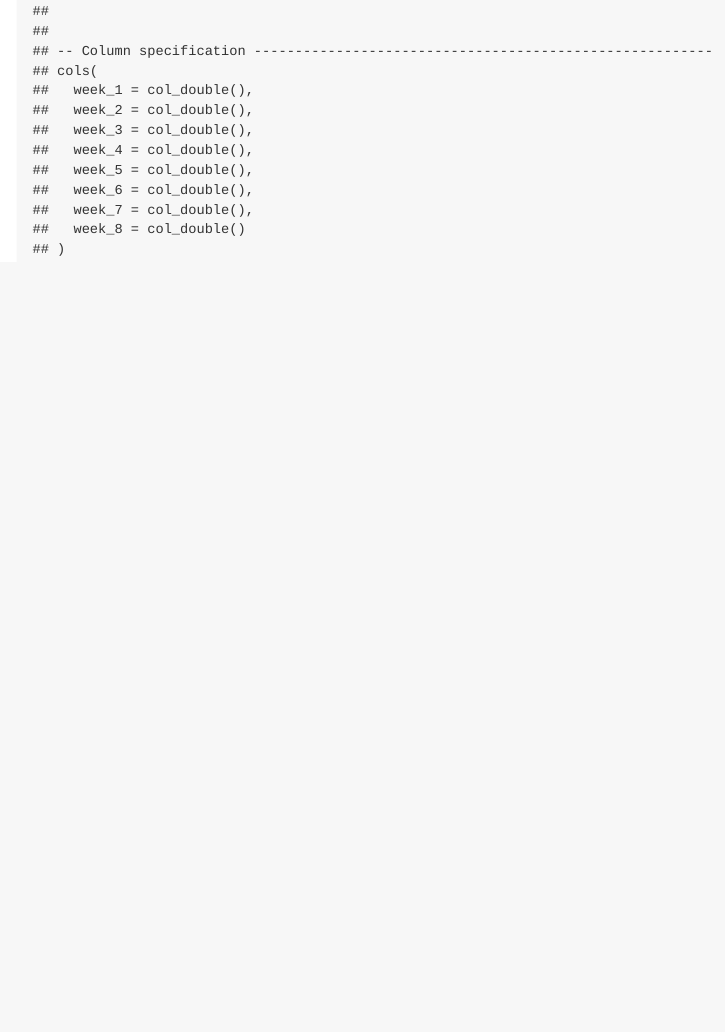
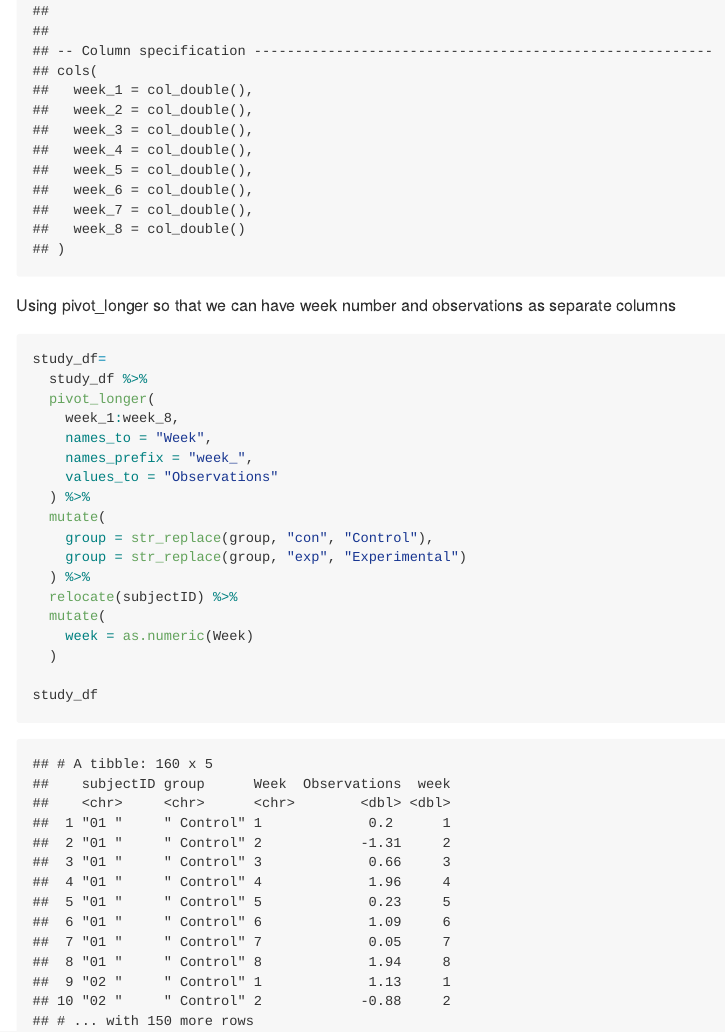
Before and after one commit to SalNel97/p8105_hw5_sne2114, an R Markdown document (p8105_hw5_sne2114.Rmd): the page in a window 1100 px wide, from 9060 px down. The pictures show the output file p8105_hw5_sne2114.md that the author committed with the source, drawn offline in the style of GitHub.

Commit message:
pivot_longer for q2 to tidy dataframe

````diff
--- a/p8105_hw5_sne2114.Rmd
+++ b/p8105_hw5_sne2114.Rmd
@@ -122,3 +122,26 @@ study_df =
          path = str_replace(path, ".csv", " ")) %>%
   separate(path, into = c("group", "subjectID"), sep = "_")
 ```
+
+Using pivot_longer so that we can have week number and observations as separate columns
+
+```{r}
+study_df=
+  study_df %>%
+  pivot_longer(
+    week_1:week_8,
+    names_to = "Week",
+    names_prefix = "week_",
+    values_to = "Observations"
+  ) %>%
+  mutate(
+    group = str_replace(group, "con", "Control"),
+    group = str_replace(group, "exp", "Experimental")
+  ) %>%
+  relocate(subjectID) %>%
+  mutate(
+    week = as.numeric(Week)
+  )
+
+study_df
+```
````
Also changed, not shown: p8105_hw5_sne2114.md.
